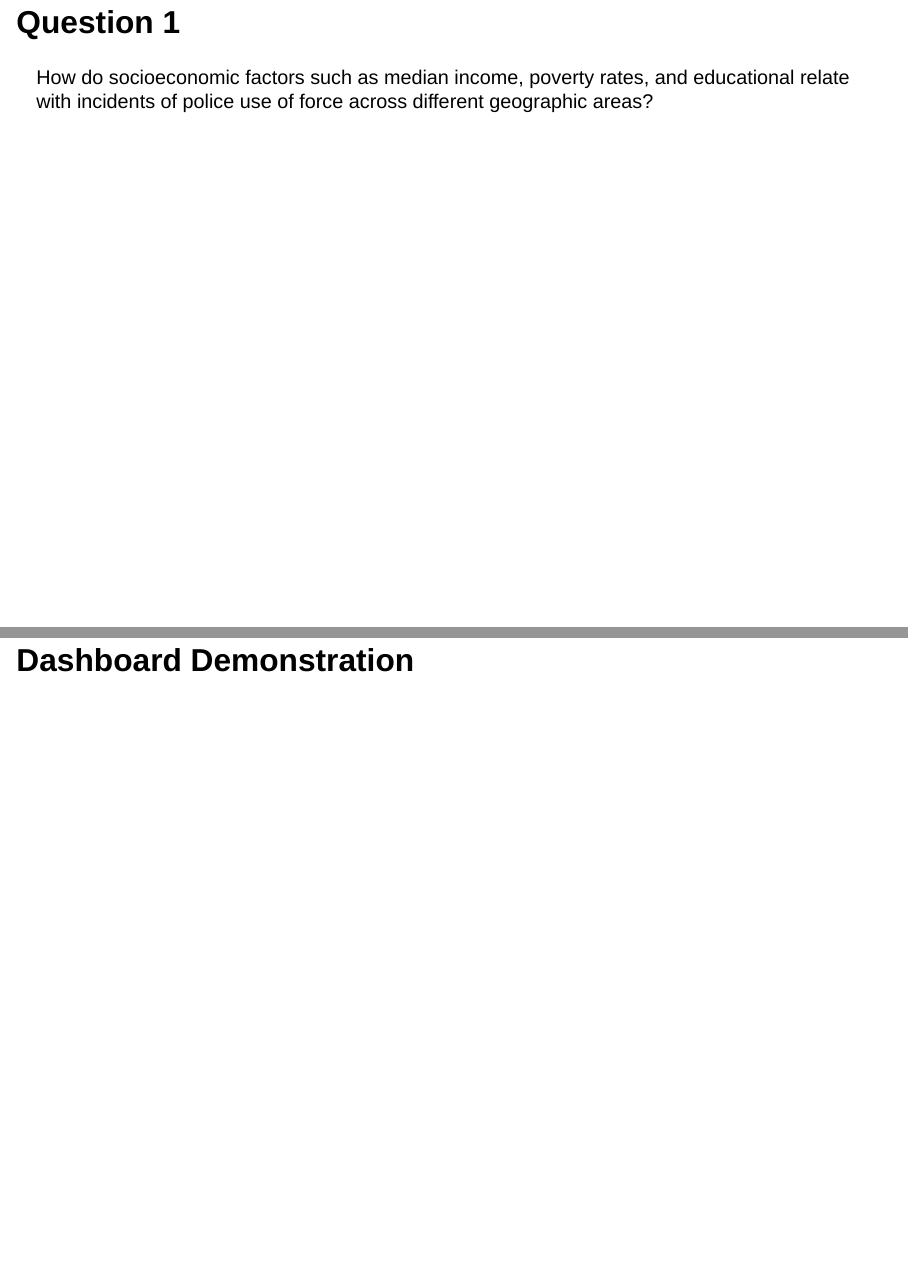
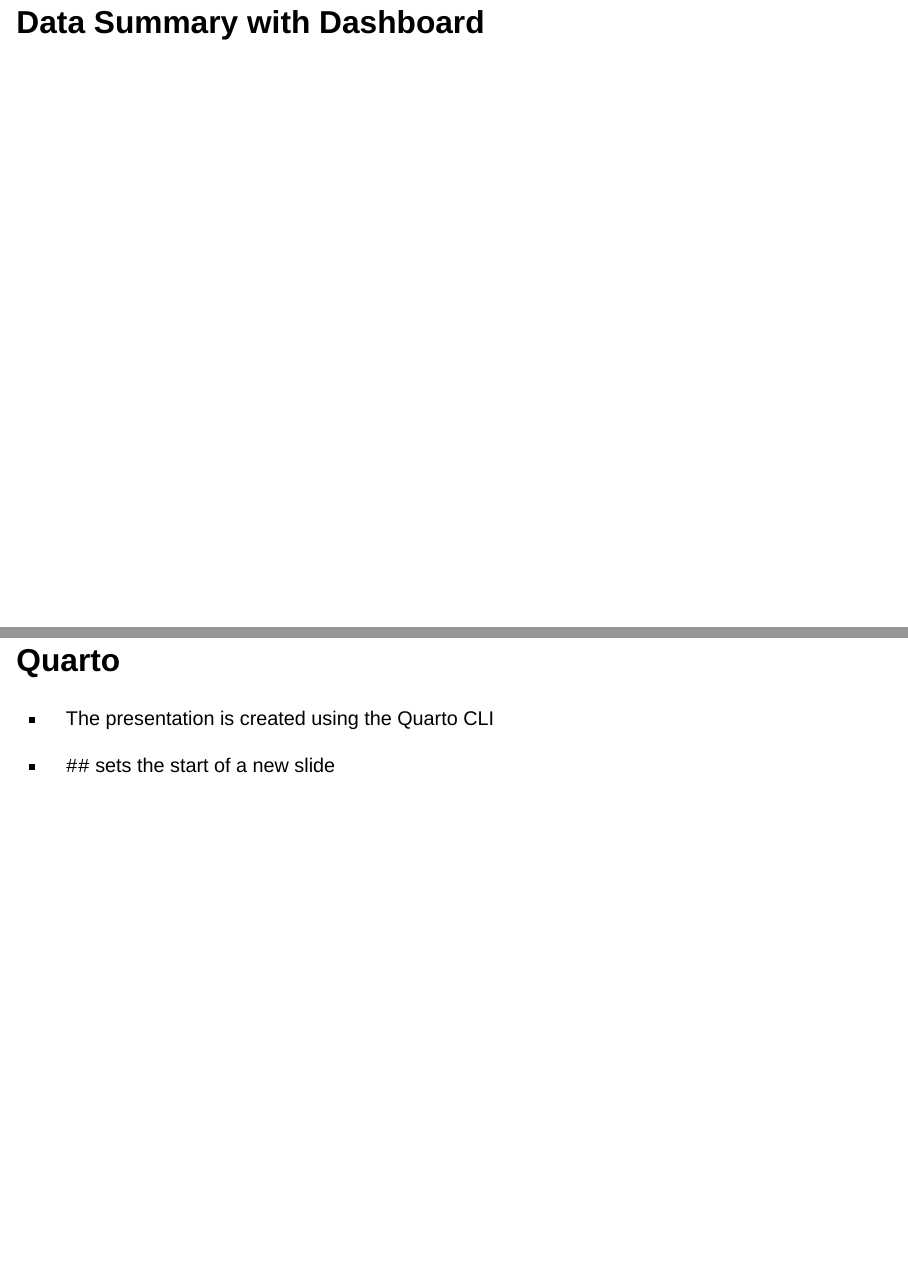
Before and after one commit to INFO-526-S24/project-final-RoboCops, a Quarto document (presentation.qmd): pages 6 and 16 of 28 before the commit and pages 6 and 17 of 28 after it, joined at a grey line. Rendered offline with R 4.5, knitr and Pandoc in place of Quarto, with nearby package versions; drawn as Slidy slides in place of the format the file asks for; some code elsewhere in the file could not run offline.

Commit message:
pres mod

````diff
--- a/presentation.qmd
+++ b/presentation.qmd
@@ -147,6 +147,9 @@
 ```
 
 <!--------------------------------------------------------------->
+# Data Summary with Dashboard
+
+
 # Question 1
 
 How do socioeconomic factors such as median income, poverty rates, and educational relate with incidents of police use of force across different geographic areas?
@@ -181,7 +184,7 @@
 <!--------------------------------------------------------------->
 
 
-# Dashboard Demonstration
+
 
 
 
````
